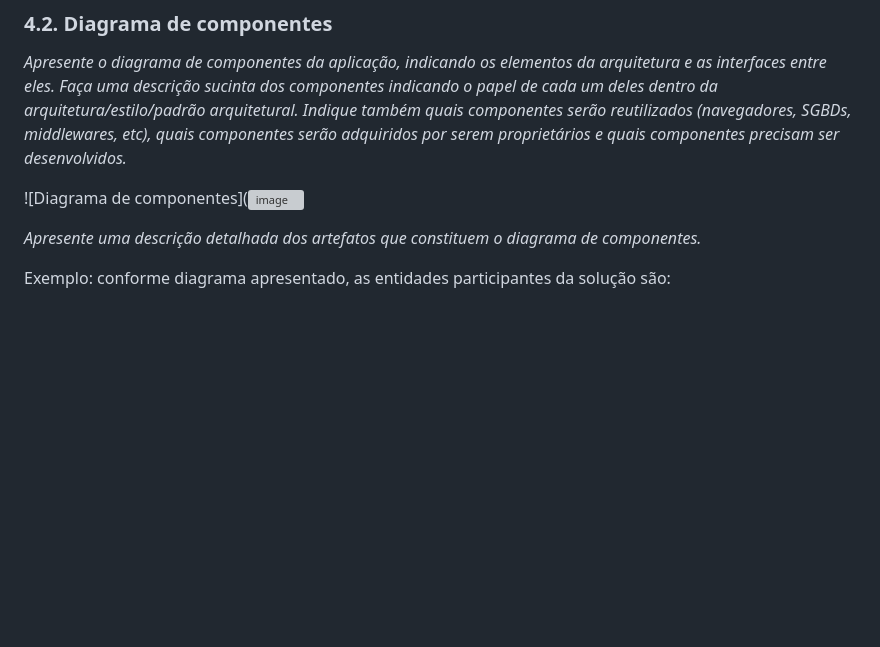
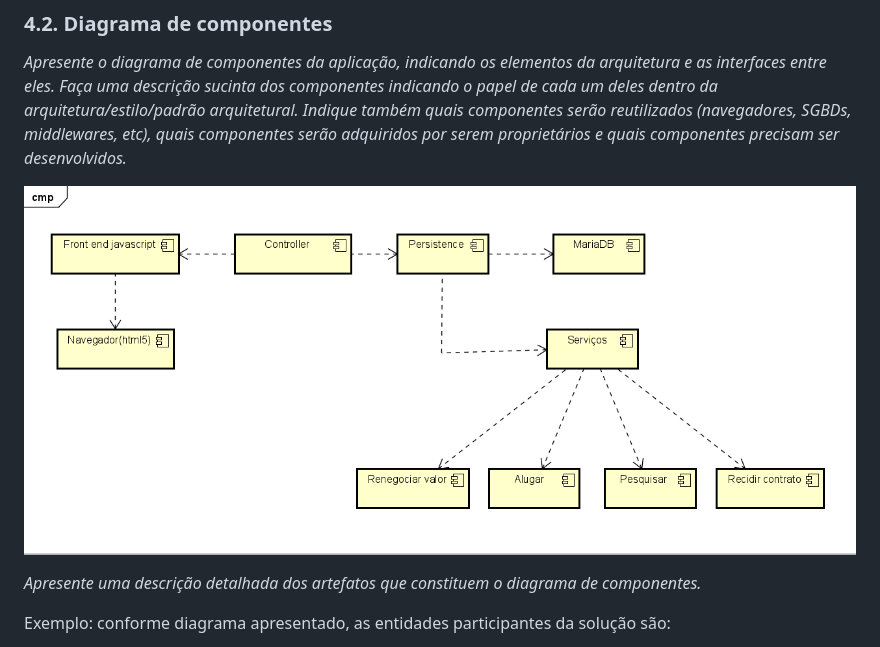
Before and after one commit to lucaazalim/tiapn-morada, a Markdown page: docs/solution-design.md, the part around the change. Rendered like a GitHub page; pictures changed too: docs/images/componentes.png; blank space fills up the shorter version; grey boxes are pictures that could not be loaded.

Commit message:
Atualizando diagrama de componentes.

```diff
--- a/docs/solution-design.md
+++ b/docs/solution-design.md
@@ -24,7 +24,7 @@ O diagrama de classes do Morada é representado por:
 
 _Apresente o diagrama de componentes da aplicação, indicando os elementos da arquitetura e as interfaces entre eles. Faça uma descrição sucinta dos componentes indicando o papel de cada um deles dentro da arquitetura/estilo/padrão arquitetural. Indique também quais componentes serão reutilizados (navegadores, SGBDs, middlewares, etc), quais componentes serão adquiridos por serem proprietários e quais componentes precisam ser desenvolvidos._
 
-![Diagrama de componentes](![image](https://github.com/ICEI-PUC-Minas-PPLES-TI/plf-es-2023-2-ti2-1372100-morada/assets/78454334/45617e24-fe45-4673-9fad-fbb08a1456b2)
+![Diagrama de componentes](images/componentes.png "Diagrama de componentes")
 
 _Apresente uma descrição detalhada dos artefatos que constituem o diagrama de componentes._
 
```
